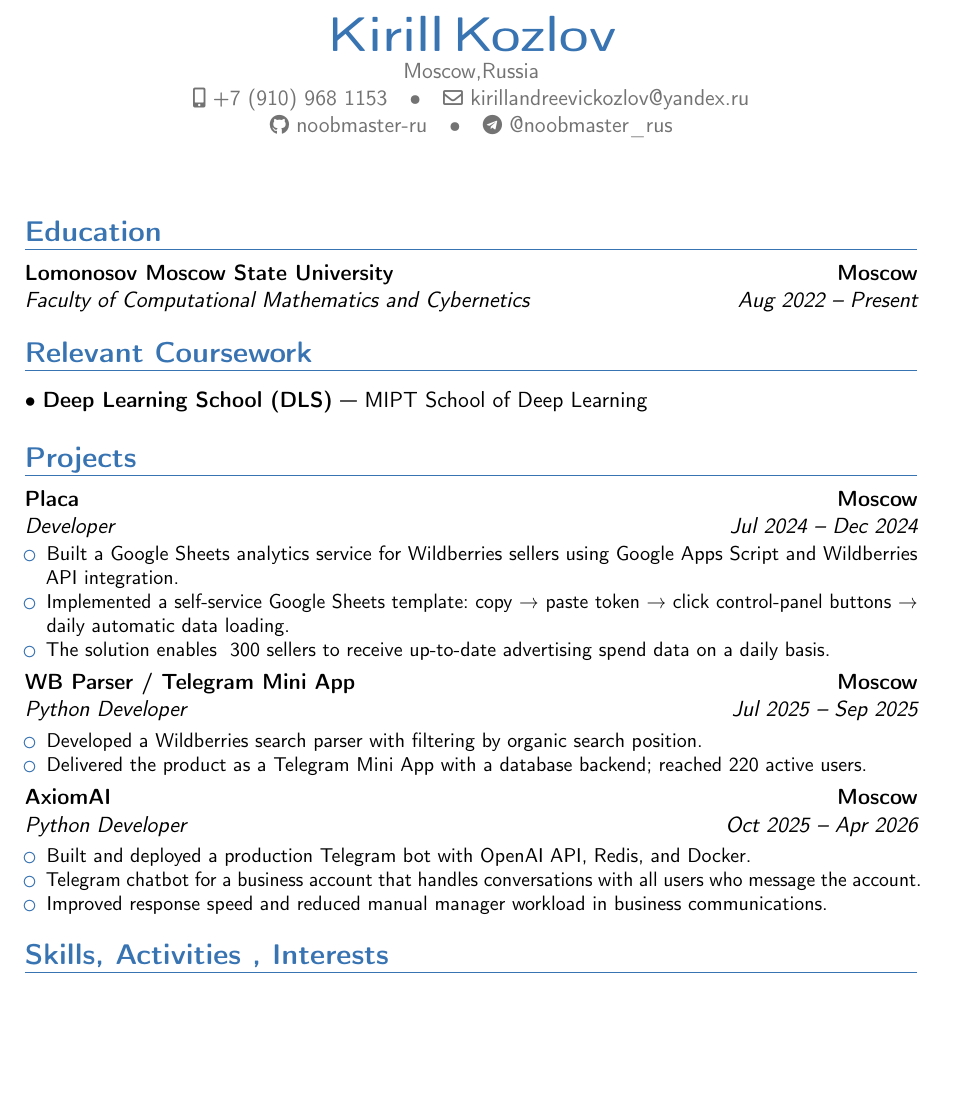
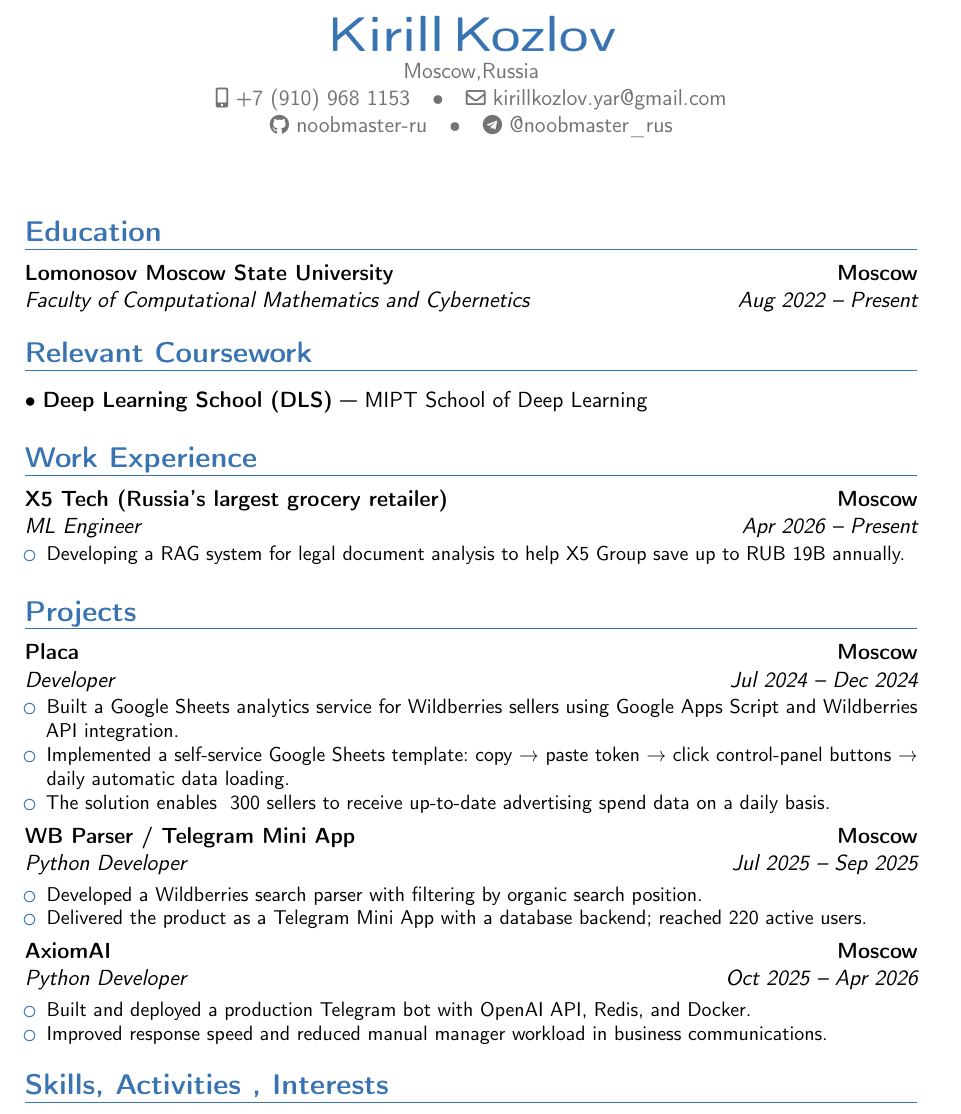
Before and after one commit to noobmaster-ru/cv, a LaTeX CV (cv_eng.tex): part of the page, cut so that both start at the same text, the shorter picture padded with empty space. Compiled offline with pdfLaTeX.

Commit message:
change X5 naming for eng version

```diff
--- a/cv_eng.tex
+++ b/cv_eng.tex
@@ -16,13 +16,14 @@
 \name{Kirill}{Kozlov}
 \address{Moscow,Russia}
 \phone[mobile]{+7 (910) 968 1153}
-\email{kirillandreevickozlov@yandex.ru}
+\email{kirillkozlov.yar@gmail.com}
 \social[github]{noobmaster-ru}
 \social[telegram]{@noobmaster\_rus}
 
 
 % Начало документа
 \begin{document}
+\nopagenumbers{}
 
 % Заголовок
 \makecvtitle
@@ -40,6 +41,14 @@
 % \cvitem{}{{\bfseries Deep Learning School (DLS)} --- MIPT School of Deep Learning}
 \section{Relevant Coursework}
 \cvitem{}{\textbullet\ \textbf{Deep Learning School (DLS)} --- MIPT School of Deep Learning}
+
+% Раздел "Опыт работы"
+\section{Work Experience}
+\cventry{Apr 2026 -- Present}{ML Engineer}{X5 Tech (Russia's largest grocery retailer)}{Moscow}{}{
+\begin{itemize}
+    \item Developing a RAG system for legal document analysis to help X5 Group save up to RUB 19B annually.
+\end{itemize}
+}
 
 % Раздел "Проекты"
 \section{Projects}
@@ -63,7 +72,6 @@
 \vspace{2pt}
 \begin{itemize}
     \item Built and deployed a production Telegram bot with OpenAI API, Redis, and Docker.
-    \item Telegram chatbot for a business account that handles conversations with all users who message the account.
     \item Improved response speed and reduced manual manager workload in business communications.
 \end{itemize}
 }
```
Also changed, not shown: cv_eng.pdf, cv_ru.pdf.
